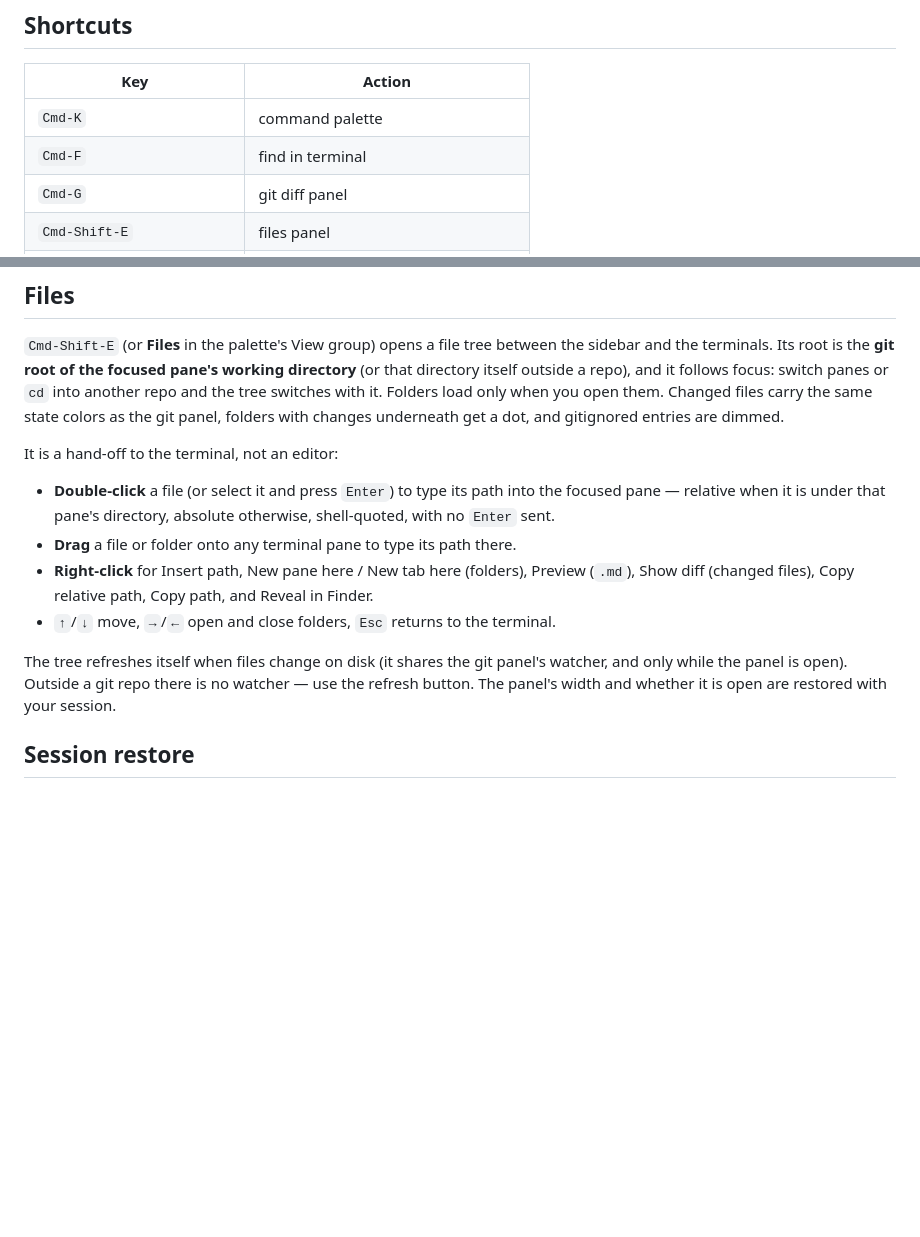
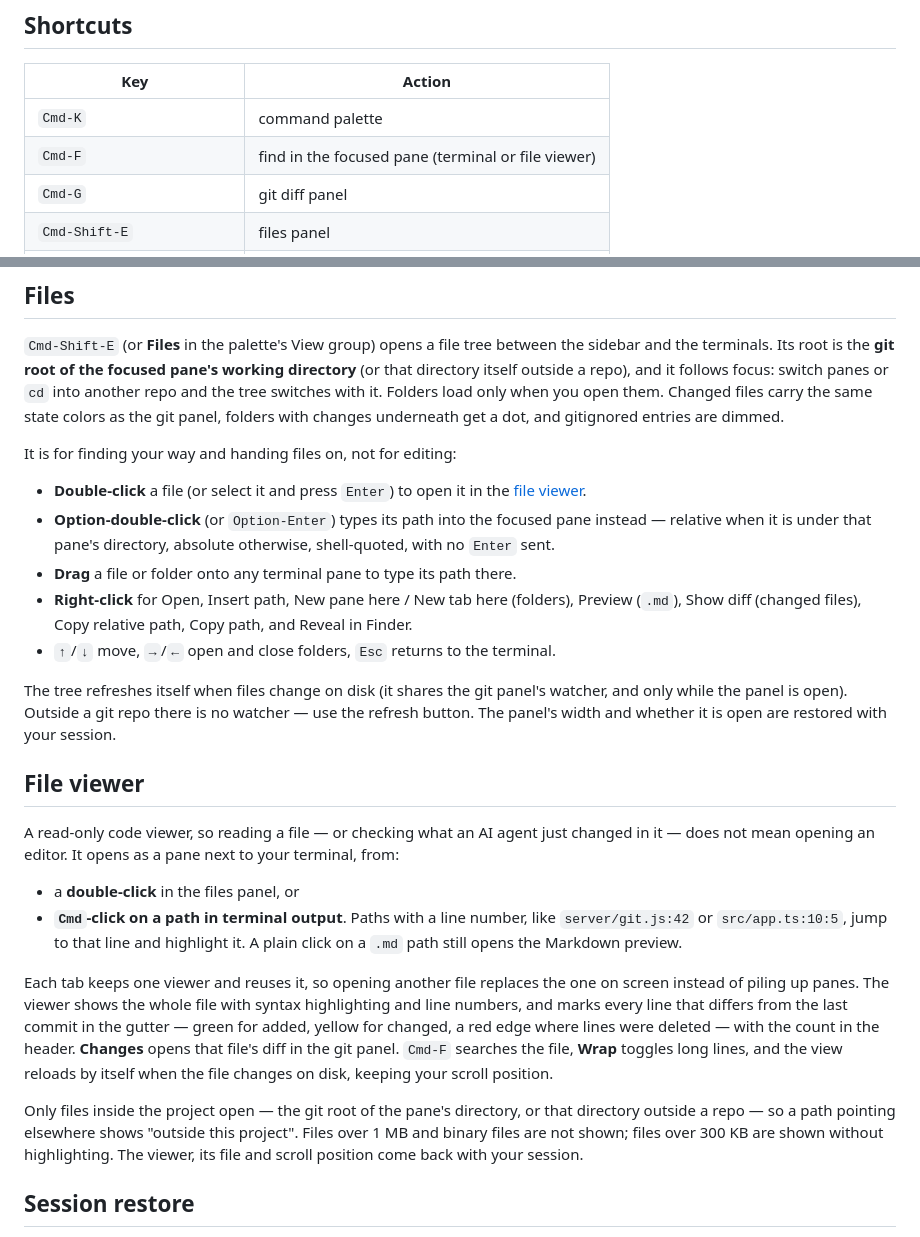
Before and after one commit to abdusselm/panea, a Markdown page: README.md, 2 parts joined by grey strips. GitHub-like rendering; blank space fills up the shorter version.

Commit message:
docs(viewer): document the file viewer and its modules
README gains a File viewer section, the new files-panel double-click and
Option-double-click behaviour, and the wider Cmd-F; CLAUDE.md and the
scaffolding skill list file-view, file-view-model, file-links,
pane-file-links and pane-kind and the new socket messages.

Co-Authored-By: Claude Opus 5.5 <noreply@anthropic.com>

```diff
--- a/README.md
+++ b/README.md
@@ -142,7 +142,7 @@ one: `killall Dock` refreshes it.
 | Key | Action |
 |-----|--------|
 | `Cmd-K` | command palette |
-| `Cmd-F` | find in terminal |
+| `Cmd-F` | find in the focused pane (terminal or file viewer) |
 | `Cmd-G` | git diff panel |
 | `Cmd-Shift-E` | files panel |
 | `Shift-Cmd-N` | notification panel |
@@ -310,13 +310,15 @@ it. Folders load only when you open them. Changed files carry the same state
 colors as the git panel, folders with changes underneath get a dot, and
 gitignored entries are dimmed.
 
-It is a hand-off to the terminal, not an editor:
+It is for finding your way and handing files on, not for editing:
 
-- **Double-click** a file (or select it and press `Enter`) to type its path into
-  the focused pane — relative when it is under that pane's directory, absolute
+- **Double-click** a file (or select it and press `Enter`) to open it in the
+  [file viewer](#file-viewer).
+- **Option-double-click** (or `Option-Enter`) types its path into the focused
+  pane instead — relative when it is under that pane's directory, absolute
   otherwise, shell-quoted, with no `Enter` sent.
 - **Drag** a file or folder onto any terminal pane to type its path there.
-- **Right-click** for Insert path, New pane here / New tab here (folders),
+- **Right-click** for Open, Insert path, New pane here / New tab here (folders),
   Preview (`.md`), Show diff (changed files), Copy relative path, Copy path, and
   Reveal in Finder.
 - `↑`/`↓` move, `→`/`←` open and close folders, `Esc` returns to the terminal.
@@ -325,6 +327,32 @@ The tree refreshes itself when files change on disk (it shares the git panel's
 watcher, and only while the panel is open). Outside a git repo there is no
 watcher — use the refresh button. The panel's width and whether it is open are
 restored with your session.
+
+## File viewer
+
+A read-only code viewer, so reading a file — or checking what an AI agent just
+changed in it — does not mean opening an editor. It opens as a pane next to your
+terminal, from:
+
+- a **double-click** in the files panel, or
+- **`Cmd`-click on a path in terminal output**. Paths with a line number, like
+  `server/git.js:42` or `src/app.ts:10:5`, jump to that line and highlight it.
+  A plain click on a `.md` path still opens the Markdown preview.
+
+Each tab keeps one viewer and reuses it, so opening another file replaces the
+one on screen instead of piling up panes. The viewer shows the whole file with
+syntax highlighting and line numbers, and marks every line that differs from the
+last commit in the gutter — green for added, yellow for changed, a red edge
+where lines were deleted — with the count in the header. **Changes** opens that
+file's diff in the git panel. `Cmd-F` searches the file, **Wrap** toggles long
+lines, and the view reloads by itself when the file changes on disk, keeping
+your scroll position.
+
+Only files inside the project open — the git root of the pane's directory, or
+that directory outside a repo — so a path pointing elsewhere shows "outside this
+project". Files over 1 MB and binary files are not shown; files over 300 KB are
+shown without highlighting. The viewer, its file and scroll position come back
+with your session.
 
 ## Session restore
 
```
Also changed, not shown: CLAUDE.md (+12 -3 lines), 1 other file.
